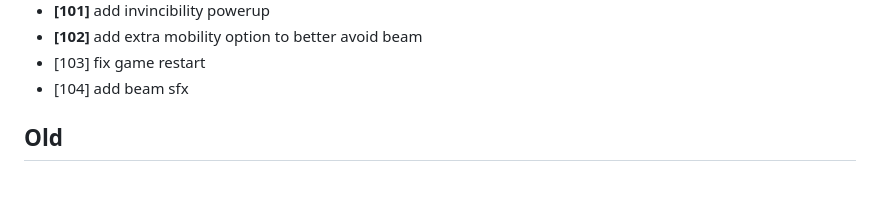
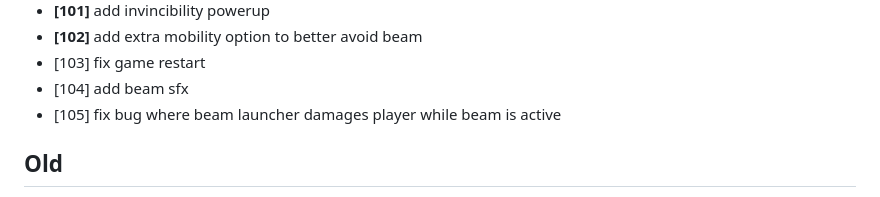
Before and after one commit to ManixI/ludumDare54, a Markdown page: issues.md, the part around the change. GitHub-like rendering.

Commit message:
updated issue tracker

```diff
--- a/issues.md
+++ b/issues.md
@@ -107,6 +107,7 @@
  - **[102]** add extra mobility option to better avoid beam
  - [103] fix game restart
  - [104] add beam sfx
+ - [105] fix bug where beam launcher damages player while beam is active
 
 
  ## Old ##
```
